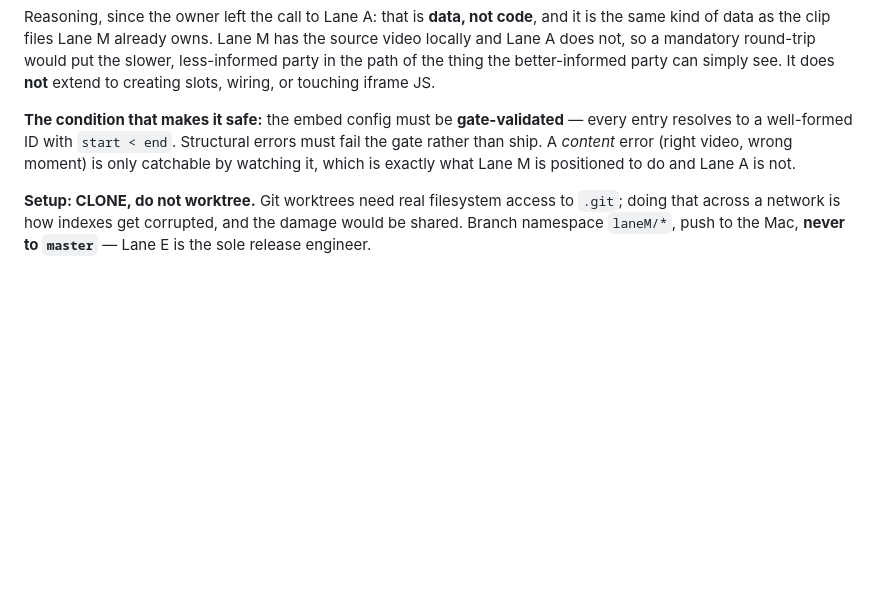
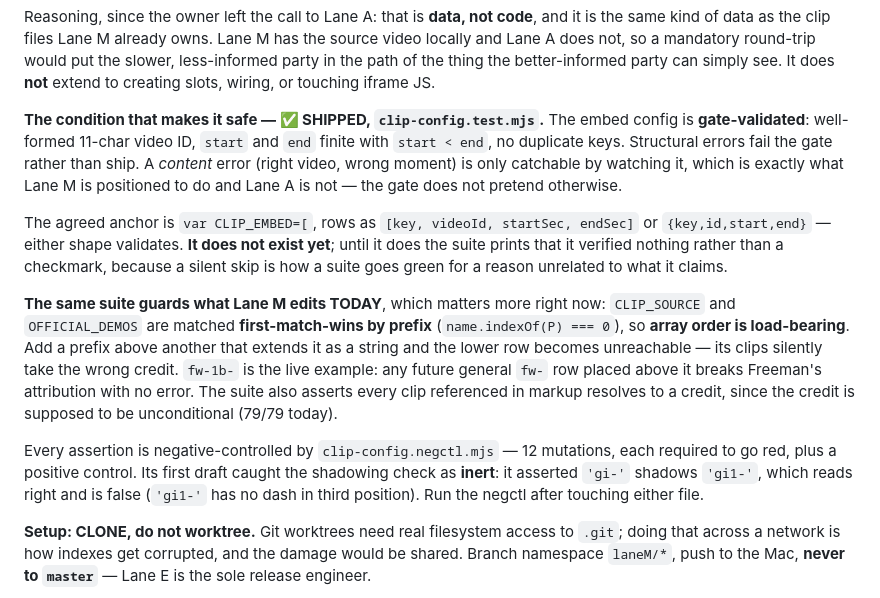
Before and after one commit to OvercastBTC/battery, a Markdown page: CLAUDE.md, the part around the change. GitHub-like rendering; blank space fills up the shorter version.

Commit message:
docs: the embed carve-out's gate condition is met, and array order was load-bearing
Lane M's embed-timestamp carve-out was accepted on one condition -- that the
config be gate-validated for structure so a malformed entry fails rather than
ships. That assertion now exists (clip-config.test.mjs, in ~/battery-tests).

Writing it turned up something the carve-out discussion had not considered.
CLIP_SOURCE and OFFICIAL_DEMOS are matched FIRST-MATCH-WINS by prefix, so array
order is load-bearing and nothing said so anywhere. The table already contains
the pair that makes it real: add a general 'fw-' row above the existing 'fw-1b-'
and every Freeman first-base clip is silently credited to the wrong video. No
error, no console warning. Crediting the source is what the owner agreed to in
exchange for using this footage, so a silent mis-credit is the failure that
actually matters here -- more than the malformed-timestamp case the condition
was originally written about.

The suite passes on today's build, which is why it ships with a negative control
(clip-config.negctl.mjs, 12 mutations + a positive control). That earned its keep
immediately: the first draft's shadowing assertion was INERT. It asserted 'gi-'
shadows 'gi1-', which reads correct and is false -- 'gi1-' has no dash in third
position, so no string-prefix relation exists. The mutation stayed green and the
control reported the assertion as unable to fail. Both the real pair and the trap
are now documented in-file, because that distinction is what makes this bug class
invisible by eye.

Only CLAUDE.md changes here; index.html is untouched, so no stamp bump. The test
files live in ~/battery-tests, which is shared and not version-controlled --
flagged separately, not fixed unilaterally.

```diff
--- a/CLAUDE.md
+++ b/CLAUDE.md
@@ -153,11 +153,32 @@ the slower, less-informed party in the path of the thing the better-informed par
 can simply see. It does **not** extend to creating slots, wiring, or touching
 iframe JS.
 
-**The condition that makes it safe:** the embed config must be **gate-validated**
-— every entry resolves to a well-formed ID with `start < end`. Structural errors
-must fail the gate rather than ship. A *content* error (right video, wrong moment)
-is only catchable by watching it, which is exactly what Lane M is positioned to do
-and Lane A is not.
+**The condition that makes it safe — ✅ SHIPPED, `clip-config.test.mjs`.** The
+embed config is **gate-validated**: well-formed 11-char video ID, `start` and `end`
+finite with `start < end`, no duplicate keys. Structural errors fail the gate
+rather than ship. A *content* error (right video, wrong moment) is only catchable
+by watching it, which is exactly what Lane M is positioned to do and Lane A is not
+— the gate does not pretend otherwise.
+
+The agreed anchor is `var CLIP_EMBED=[`, rows as `[key, videoId, startSec, endSec]`
+or `{key,id,start,end}` — either shape validates. **It does not exist yet**; until
+it does the suite prints that it verified nothing rather than a checkmark, because
+a silent skip is how a suite goes green for a reason unrelated to what it claims.
+
+**The same suite guards what Lane M edits TODAY**, which matters more right now:
+`CLIP_SOURCE` and `OFFICIAL_DEMOS` are matched **first-match-wins by prefix**
+(`name.indexOf(P) === 0`), so **array order is load-bearing**. Add a prefix above
+another that extends it as a string and the lower row becomes unreachable — its
+clips silently take the wrong credit. `fw-1b-` is the live example: any future
+general `fw-` row placed above it breaks Freeman's attribution with no error. The
+suite also asserts every clip referenced in markup resolves to a credit, since the
+credit is supposed to be unconditional (79/79 today).
+
+Every assertion is negative-controlled by `clip-config.negctl.mjs` — 12 mutations,
+each required to go red, plus a positive control. Its first draft caught the
+shadowing check as **inert**: it asserted `'gi-'` shadows `'gi1-'`, which reads
+right and is false (`'gi1-'` has no dash in third position). Run the negctl after
+touching either file.
 
 **Setup: CLONE, do not worktree.** Git worktrees need real filesystem access to
 `.git`; doing that across a network is how indexes get corrupted, and the damage
```
